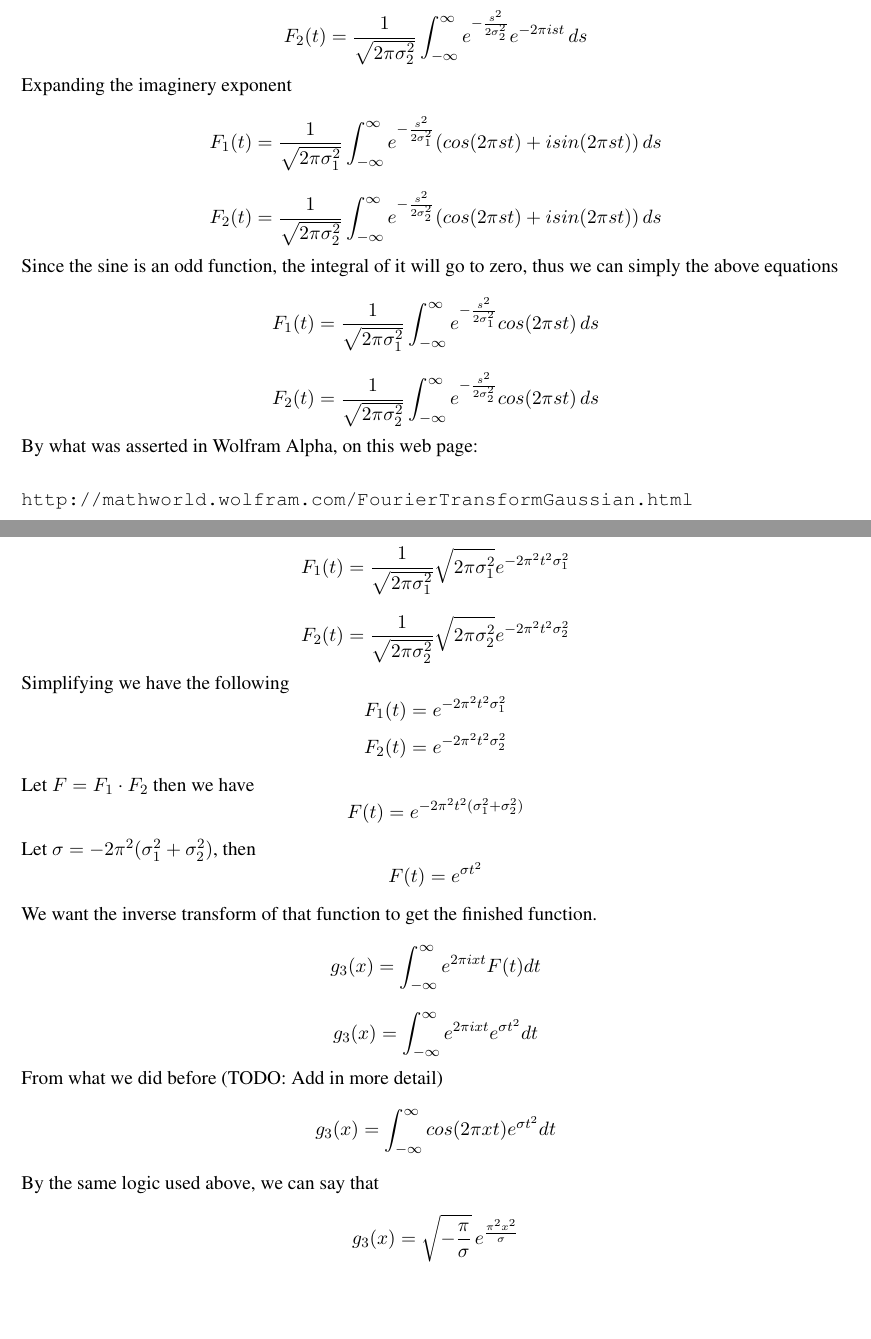
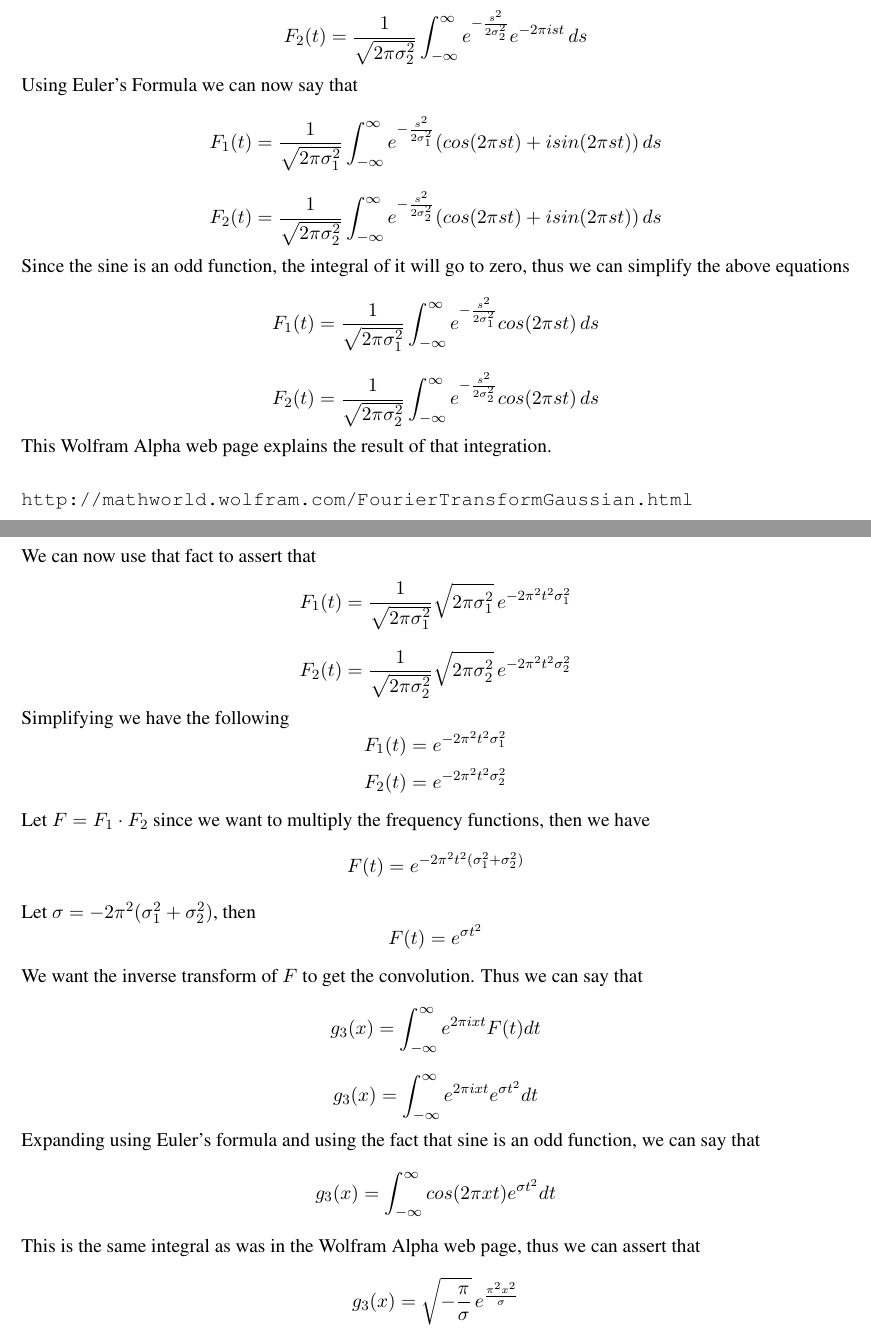
Before and after one commit to zackattacknyu/CS216_MatlabAndHW, a LaTeX problem sheet (Homework2/hw2_solution.tex): two parts of pages 7 and 8 of 13, joined at a grey line, cut so that both start at the same text, the shorter picture padded with empty space. Compiled offline with pdfLaTeX.

Commit message:
finished problem 5

```diff
--- a/Homework2/hw2_solution.tex
+++ b/Homework2/hw2_solution.tex
@@ -183,29 +183,30 @@ F_1(t) = \frac{1}{\sqrt{2 \pi \sigma_1^2}} \int_{-\infty}^{\infty}{e^{-\frac{s^2
 \[
 F_2(t) = \frac{1}{\sqrt{2 \pi \sigma_2^2}} \int_{-\infty}^{\infty}{e^{-\frac{s^2}{2\sigma_2^2}} e^{-2\pi i s t} \, ds}
 \]
-Expanding the imaginery exponent
+Using Euler's Formula we can now say that
 \[
 F_1(t) = \frac{1}{\sqrt{2 \pi \sigma_1^2}} \int_{-\infty}^{\infty}{e^{-\frac{s^2}{2\sigma_1^2}} (cos(2\pi s t) + i sin(2\pi s t)) \, ds}
 \]
 \[
 F_2(t) = \frac{1}{\sqrt{2 \pi \sigma_2^2}} \int_{-\infty}^{\infty}{e^{-\frac{s^2}{2\sigma_2^2}} (cos(2\pi s t) + i sin(2\pi s t)) \, ds}
 \]
-Since the sine is an odd function, the integral of it will go to zero, thus we can simply the above equations
+Since the sine is an odd function, the integral of it will go to zero, thus we can simplify the above equations
 \[
 F_1(t) = \frac{1}{\sqrt{2 \pi \sigma_1^2}} \int_{-\infty}^{\infty}{e^{-\frac{s^2}{2\sigma_1^2}} cos(2\pi s t) \, ds}
 \]
 \[
 F_2(t) = \frac{1}{\sqrt{2 \pi \sigma_2^2}} \int_{-\infty}^{\infty}{e^{-\frac{s^2}{2\sigma_2^2}} cos(2\pi s t) \, ds}
 \]
-By what was asserted in Wolfram Alpha, on this web page:
+This Wolfram Alpha web page explains the result of that integration.
 \begin{verbatim}
 http://mathworld.wolfram.com/FourierTransformGaussian.html
 \end{verbatim}
+We can now use that fact to assert that
 \[
-F_1(t) = \frac{1}{\sqrt{2 \pi \sigma_1^2}} \sqrt{2 \pi \sigma_1^2} e^{-2 \pi^2 t^2 \sigma_1^2}
+F_1(t) = \frac{1}{\sqrt{2 \pi \sigma_1^2}} \sqrt{2 \pi \sigma_1^2} \, e^{-2 \pi^2 t^2 \sigma_1^2}
 \]
 \[
-F_2(t) = \frac{1}{\sqrt{2 \pi \sigma_2^2}} \sqrt{2 \pi \sigma_2^2} e^{-2 \pi^2 t^2 \sigma_2^2}
+F_2(t) = \frac{1}{\sqrt{2 \pi \sigma_2^2}} \sqrt{2 \pi \sigma_2^2} \, e^{-2 \pi^2 t^2 \sigma_2^2}
 \]
 Simplifying we have the following
 \[
@@ -214,7 +215,7 @@ F_1(t) = e^{-2 \pi^2 t^2 \sigma_1^2}
 \[
 F_2(t) = e^{-2 \pi^2 t^2 \sigma_2^2}
 \]
-Let $F=F_1 \cdot F_2$ then we have
+Let $F=F_1 \cdot F_2$ since we want to multiply the frequency functions, then we have
 \[
 F(t) = e^{-2 \pi^2 t^2 (\sigma_1^2 + \sigma_2^2)}
 \]
@@ -222,18 +223,18 @@ Let $\sigma = -2 \pi^2 (\sigma_1^2 + \sigma_2^2)$, then
 \[
 F(t) = e^{\sigma t^2}
 \]
-We want the inverse transform of that function to get the finished function.
+We want the inverse transform of $F$ to get the convolution. Thus we can say that
 \[
 g_3(x) = \int_{-\infty}^{\infty} e^{2\pi i x t} F(t) dt
 \]
 \[
 g_3(x) = \int_{-\infty}^{\infty} e^{2\pi i x t}e^{\sigma t^2} dt
 \]
-From what we did before (TODO: Add in more detail)
+Expanding using Euler's formula and using the fact that sine is an odd function, we can say that
 \[
 g_3(x) = \int_{-\infty}^{\infty} cos(2 \pi x t)e^{\sigma t^2} dt
 \]
-By the same logic used above, we can say that
+This is the same integral as was in the Wolfram Alpha web page, thus we can assert that
 \[
 g_3(x) = \sqrt{-\frac{\pi}{\sigma}} \, e^{\frac{\pi^2 x^2}{\sigma}}
 \]
```
Also changed, not shown: Homework2/hw2_solution.pdf, Homework2/hw2_solution.tex (7 more changed lines).
